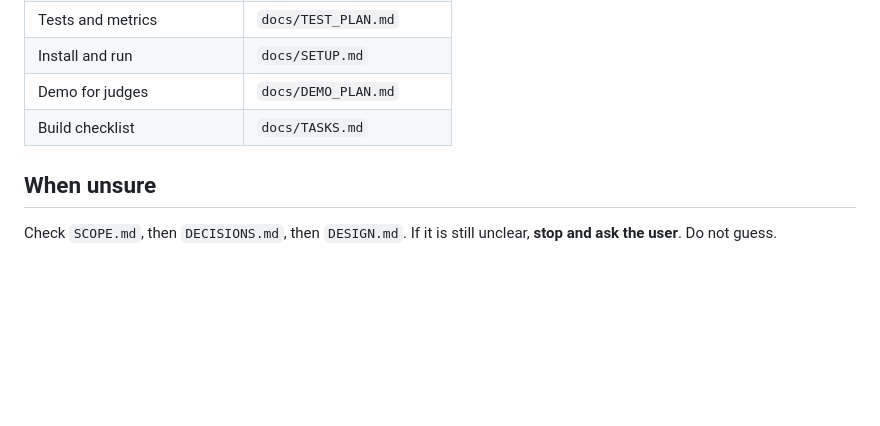
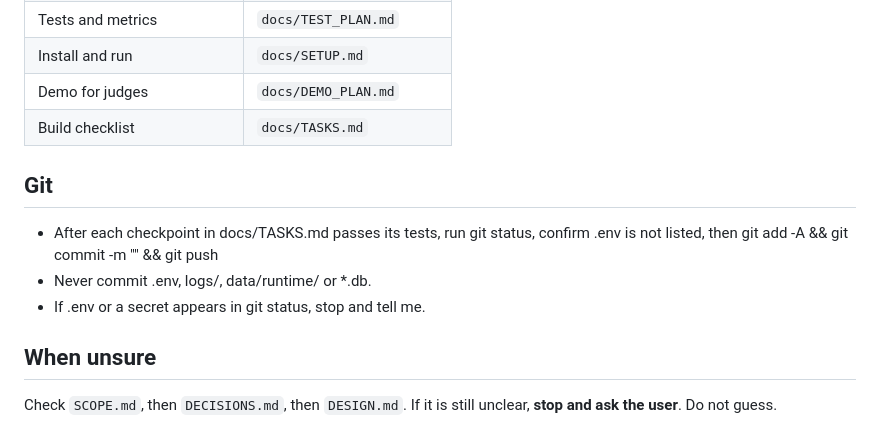
Before and after one commit to bthsh/llm-security-gateway, a Markdown page: AGENTS.md, the part around the change. GitHub-like rendering; blank space fills up the shorter version.

Commit message:
docs: add Git workflow rules to AGENTS.md

```diff
--- a/AGENTS.md
+++ b/AGENTS.md
@@ -87,6 +87,13 @@ Follow `docs/TASKS.md`. Short version:
 | Demo for judges | `docs/DEMO_PLAN.md` |
 | Build checklist | `docs/TASKS.md` |
 
+## Git
+- After each checkpoint in docs/TASKS.md passes its tests, run
+  git status, confirm .env is not listed, then
+  git add -A && git commit -m "<short description>" && git push
+- Never commit .env, logs/, data/runtime/ or *.db.
+- If .env or a secret appears in git status, stop and tell me.
+
 ## When unsure
 
 Check `SCOPE.md`, then `DECISIONS.md`, then `DESIGN.md`. If it is still unclear, **stop and ask the user**. Do not guess.
```
